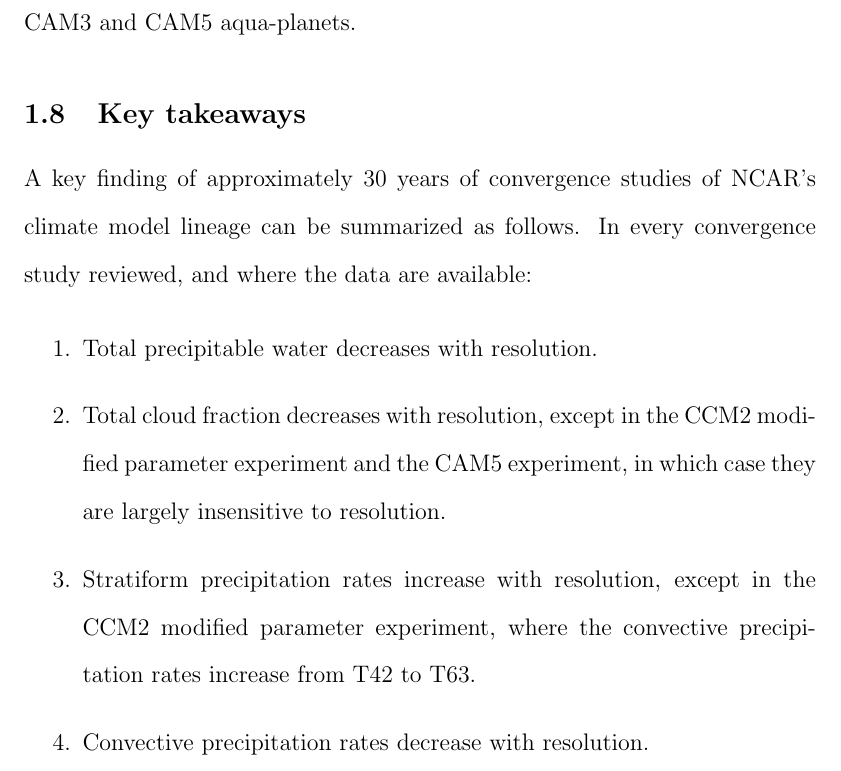
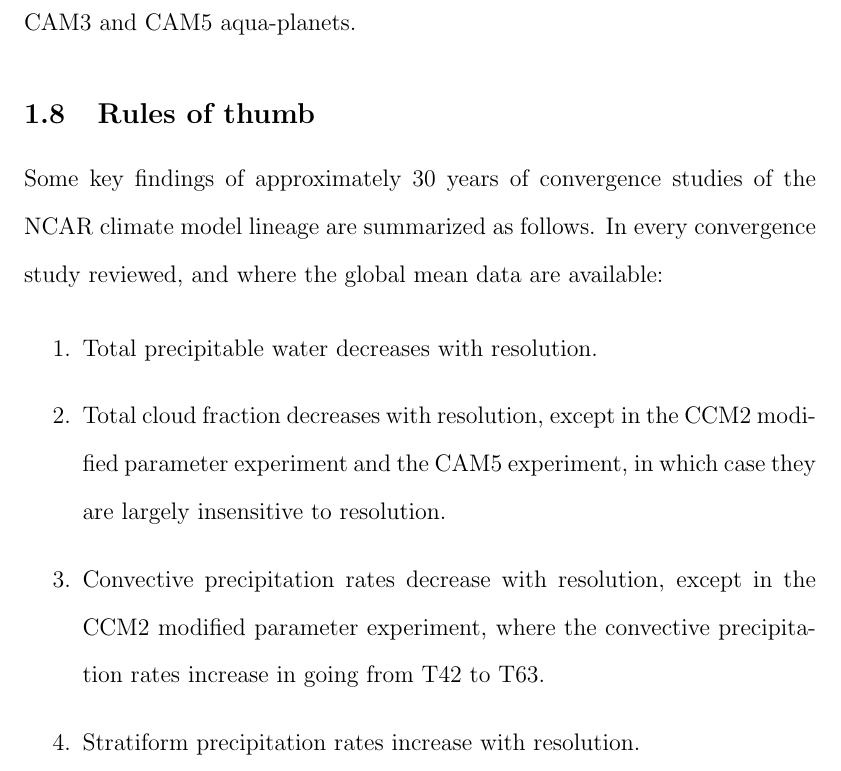
Before and after one commit to adamrher/2019-thesis, a LaTeX thesis (Herrington_thesis.tex, which reads chapter1.tex): part of page 48 of 261, cut so that both start at the same text. Compiled offline with pdfLaTeX.

Commit message:
rules of thumb section

```diff
--- a/chapter1.tex
+++ b/chapter1.tex
@@ -194,15 +194,15 @@ Table~\ref{tbl:table1-6} shows the results of the convergence study in an aqua-p
 
 Compared to CAM4 (Table~\ref{tbl:table1-4}), the CAM6 atmosphere contains more moisture (an increase of about 3 mm water equivalent) and slightly more convective precipitation. This pattern is similar, although the magnitude of the moistening and increase of convective precipitation smaller, to the comparison of the CAM3 and CAM5 aqua-planets.
 
-\subsection{Key takeaways}
+\subsection{Rules of thumb}
 
-A key finding of approximately 30 years of convergence studies of NCAR's climate model lineage can be summarized as follows. In every convergence study reviewed, and where the data are available:
+Some key findings of approximately 30 years of convergence studies of the NCAR climate model lineage are summarized as follows. In every convergence study reviewed, and where the global mean data are available:
 
 \begin{enumerate}
 \item Total precipitable water decreases with resolution.
 \item Total cloud fraction decreases with resolution, except in the CCM2 modified parameter experiment and the CAM5 experiment, in which case they are largely insensitive to resolution.
-\item Stratiform precipitation rates increase with resolution, except in the CCM2 modified parameter experiment, where the convective precipitation rates increase from T42 to T63.
-\item Convective precipitation rates decrease with resolution.
+\item Convective precipitation rates decrease with resolution, except in the CCM2 modified parameter experiment, where the convective precipitation rates increase in going from T42 to T63.
+\item Stratiform precipitation rates increase with resolution.
 \end{enumerate}
 
 \noindent These observations form the general rules of thumb for how the model has historically responded to resolution.
```
